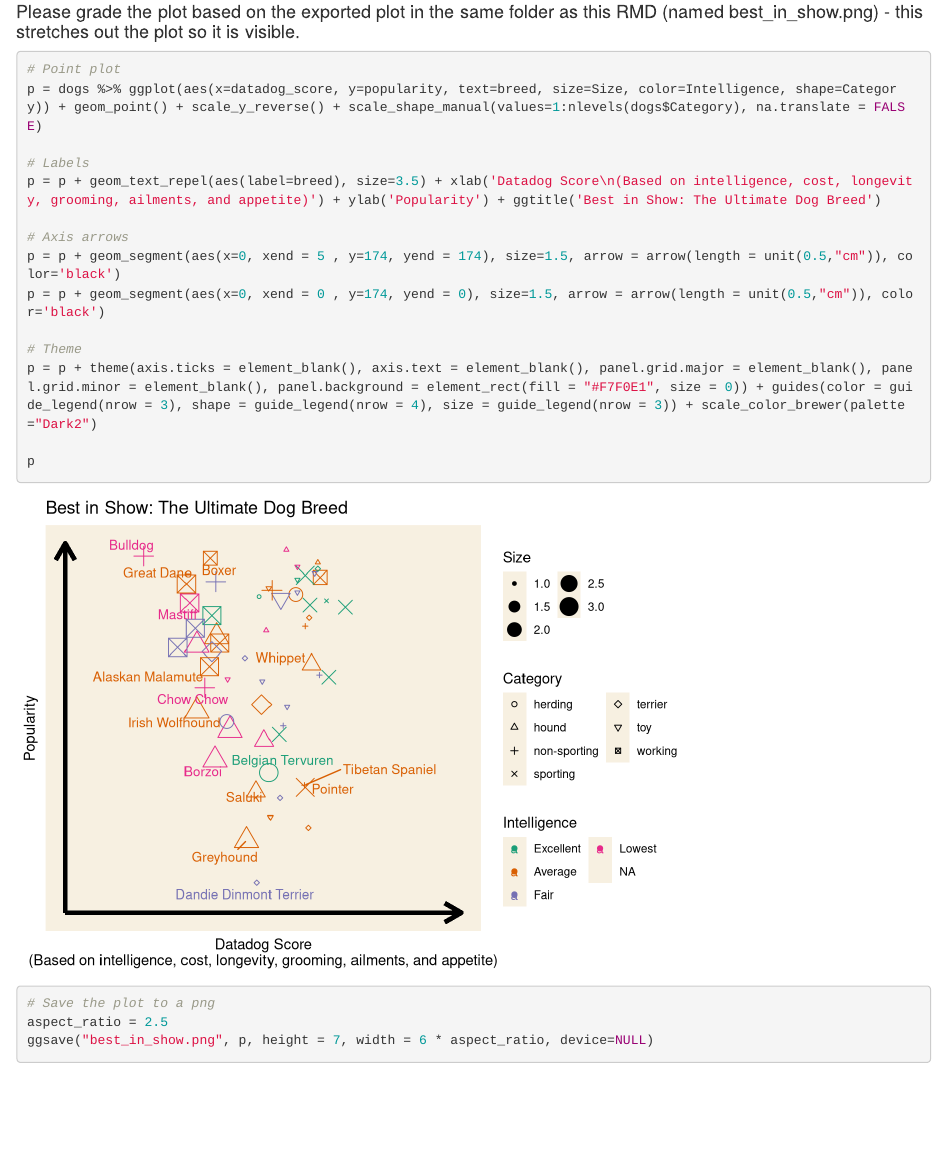
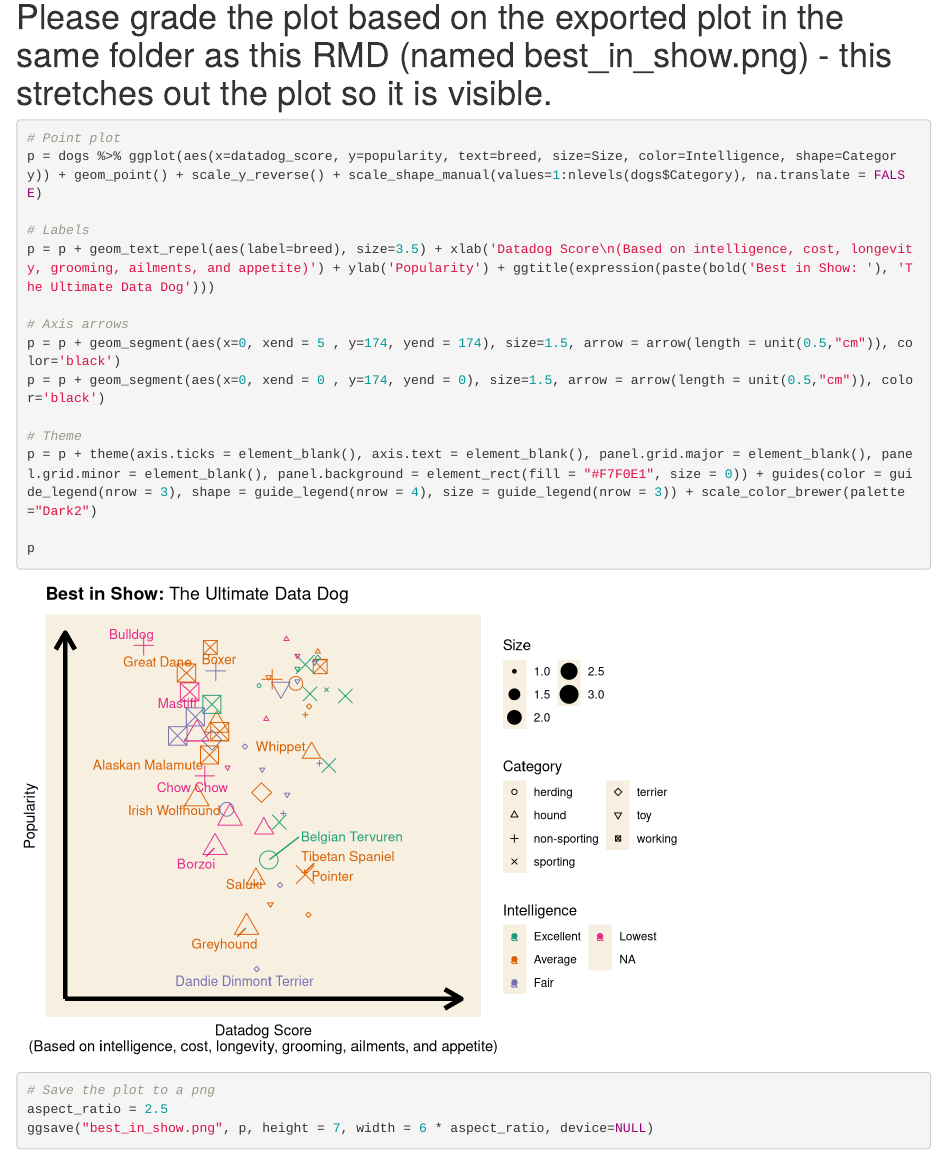
Before and after one commit to elimusgrove/ds202_hw6, an R Markdown document (hw6.Rmd): the page in a window 1100 px wide, from 1120 px down before the commit and from 1140 px down after it, so that both start at the same text. Rendered offline with R 4.5, knitr and Pandoc, with nearby package versions; code that draws random numbers runs with fixed seeds of ours.

Commit message:
Bold title

````diff
--- a/hw6.Rmd
+++ b/hw6.Rmd
@@ -44,14 +44,14 @@ head(dogs)
 
 2. Create a graphics similar to the  [top dogs](https://informationisbeautiful.net/visualizations/best-in-show-whats-the-top-data-dog/) figure. Your figure needs to display the following information with appropriate plotting elements:
 
-#### Please grade the plot based on the exported plot in the same folder as this RMD (named best_in_show.png) - this stretches out the plot so it is visible.
+# Please grade the plot based on the exported plot in the same folder as this RMD (named best_in_show.png) - this stretches out the plot so it is visible.
 
 ```{r}
 # Point plot
 p = dogs %>% ggplot(aes(x=datadog_score, y=popularity, text=breed, size=Size, color=Intelligence, shape=Category)) + geom_point() + scale_y_reverse() + scale_shape_manual(values=1:nlevels(dogs$Category), na.translate = FALSE)
 
 # Labels
-p = p + geom_text_repel(aes(label=breed), size=3.5) + xlab('Datadog Score\n(Based on intelligence, cost, longevity, grooming, ailments, and appetite)') + ylab('Popularity') + ggtitle('Best in Show: The Ultimate Dog Breed')
+p = p + geom_text_repel(aes(label=breed), size=3.5) + xlab('Datadog Score\n(Based on intelligence, cost, longevity, grooming, ailments, and appetite)') + ylab('Popularity') + ggtitle(expression(paste(bold('Best in Show: '), 'The Ultimate Data Dog')))
 
 # Axis arrows
 p = p + geom_segment(aes(x=0, xend = 5 , y=174, yend = 174), size=1.5, arrow = arrow(length = unit(0.5,"cm")), color='black')
````
Also changed, not shown: best_in_show.png, hw6.html.
